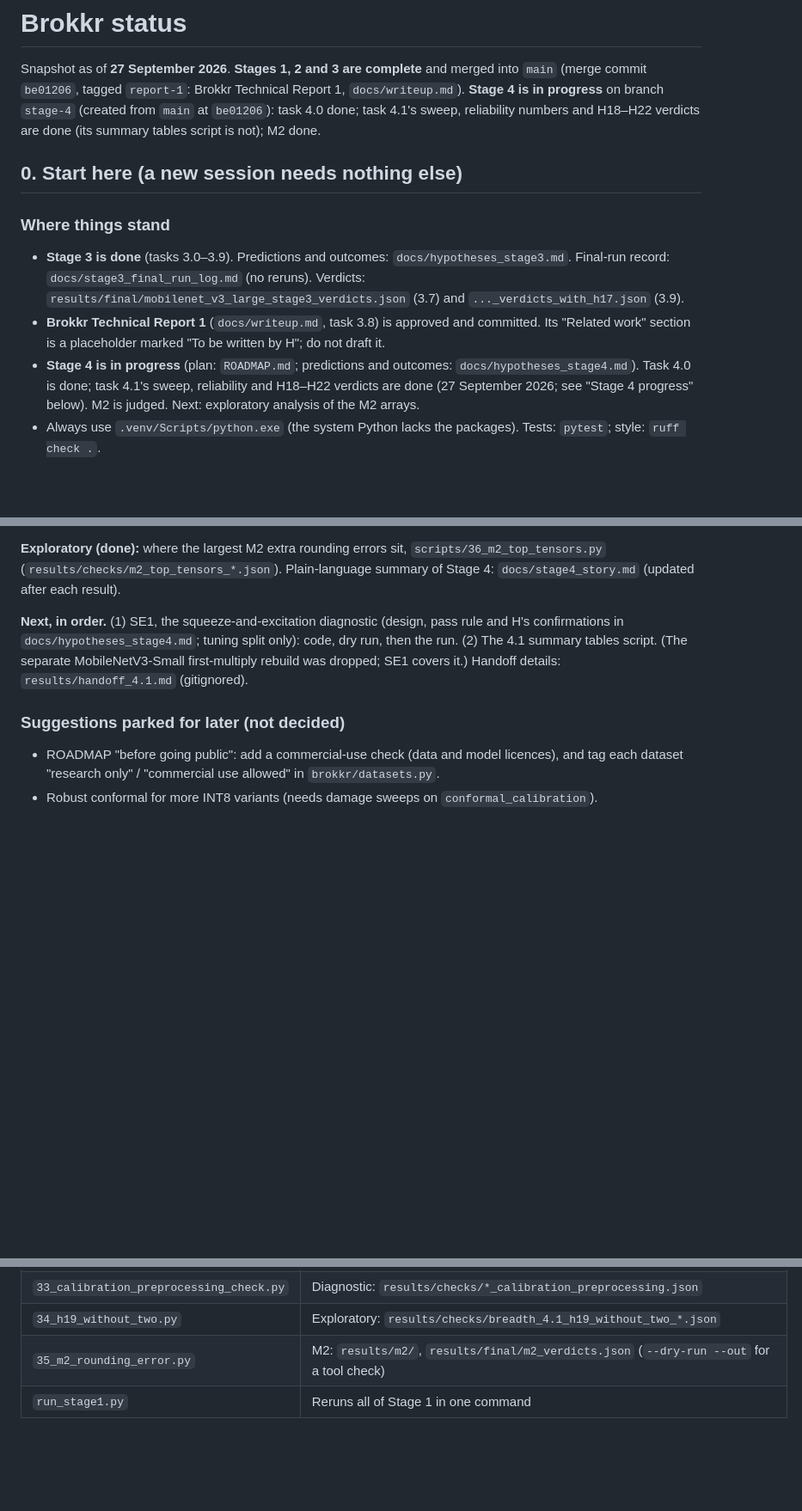
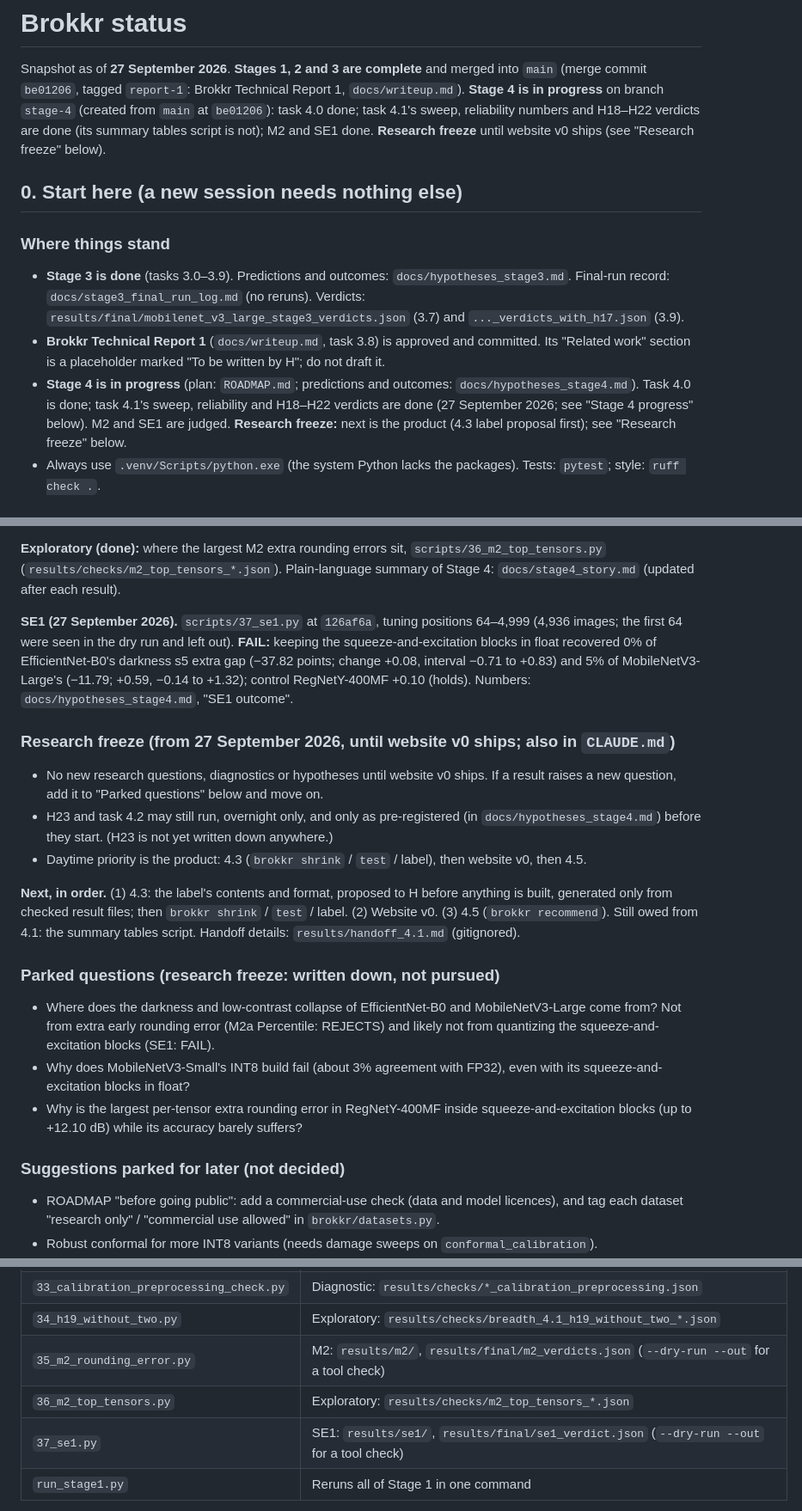
Before and after one commit to Vasco1290/Brokkr, a Markdown page: STATUS.md, 3 parts joined by grey strips. Shown at 86% size. GitHub-like rendering; blank space fills up the shorter version.

```diff
--- a/STATUS.md
+++ b/STATUS.md
@@ -3,7 +3,8 @@
 Snapshot as of **27 September 2026**. **Stages 1, 2 and 3 are complete** and merged into `main`
 (merge commit `be01206`, tagged `report-1`: Brokkr Technical Report 1, `docs/writeup.md`). **Stage 4
 is in progress** on branch `stage-4` (created from `main` at `be01206`): task 4.0 done; task 4.1's
-sweep, reliability numbers and H18–H22 verdicts are done (its summary tables script is not); M2 done.
+sweep, reliability numbers and H18–H22 verdicts are done (its summary tables script is not); M2 and
+SE1 done. **Research freeze** until website v0 ships (see "Research freeze" below).
 
 ## 0. Start here (a new session needs nothing else)
 
@@ -15,7 +16,8 @@ sweep, reliability numbers and H18–H22 verdicts are done (its summary tables s
   work" section is a placeholder marked "To be written by H"; do not draft it.
 - **Stage 4 is in progress** (plan: `ROADMAP.md`; predictions and outcomes: `docs/hypotheses_stage4.md`).
   Task 4.0 is done; task 4.1's sweep, reliability and H18–H22 verdicts are done (27 September 2026;
-  see "Stage 4 progress" below). M2 is judged. Next: exploratory analysis of the M2 arrays.
+  see "Stage 4 progress" below). M2 and SE1 are judged. **Research freeze:** next is the product
+  (4.3 label proposal first); see "Research freeze" below.
 - Always use `.venv/Scripts/python.exe` (the system Python lacks the packages). Tests: `pytest`; style:
   `ruff check .`.
 
@@ -158,11 +160,33 @@ Tuning images 500–627. **M2a Percentile: REJECTS** (darkness and fog: 6 of 8 r
 (`results/checks/m2_top_tensors_*.json`). Plain-language summary of Stage 4: `docs/stage4_story.md`
 (updated after each result).
 
-**Next, in order.** (1) SE1, the squeeze-and-excitation diagnostic (design, pass rule and H's
-confirmations in `docs/hypotheses_stage4.md`; tuning split only): code, dry run, then the run.
-(2) The 4.1 summary tables script. (The separate MobileNetV3-Small first-multiply rebuild was dropped;
-SE1 covers it.)
+**SE1 (27 September 2026).** `scripts/37_se1.py` at `126af6a`, tuning positions 64–4,999 (4,936
+images; the first 64 were seen in the dry run and left out). **FAIL:** keeping the
+squeeze-and-excitation blocks in float recovered 0% of EfficientNet-B0's darkness s5 extra gap
+(−37.82 points; change +0.08, interval −0.71 to +0.83) and 5% of MobileNetV3-Large's (−11.79; +0.59,
+−0.14 to +1.32); control RegNetY-400MF +0.10 (holds). Numbers: `docs/hypotheses_stage4.md`, "SE1
+outcome".
+
+### Research freeze (from 27 September 2026, until website v0 ships; also in `CLAUDE.md`)
+- No new research questions, diagnostics or hypotheses until website v0 ships. If a result raises a
+  new question, add it to "Parked questions" below and move on.
+- H23 and task 4.2 may still run, overnight only, and only as pre-registered (in
+  `docs/hypotheses_stage4.md`) before they start. (H23 is not yet written down anywhere.)
+- Daytime priority is the product: 4.3 (`brokkr shrink` / `test` / label), then website v0, then 4.5.
+
+**Next, in order.** (1) 4.3: the label's contents and format, proposed to H before anything is built,
+generated only from checked result files; then `brokkr shrink` / `test` / label. (2) Website v0.
+(3) 4.5 (`brokkr recommend`). Still owed from 4.1: the summary tables script.
 Handoff details: `results/handoff_4.1.md` (gitignored).
+
+### Parked questions (research freeze: written down, not pursued)
+- Where does the darkness and low-contrast collapse of EfficientNet-B0 and MobileNetV3-Large come
+  from? Not from extra early rounding error (M2a Percentile: REJECTS) and likely not from quantizing
+  the squeeze-and-excitation blocks (SE1: FAIL).
+- Why does MobileNetV3-Small's INT8 build fail (about 3% agreement with FP32), even with its
+  squeeze-and-excitation blocks in float?
+- Why is the largest per-tensor extra rounding error in RegNetY-400MF inside squeeze-and-excitation
+  blocks (up to +12.10 dB) while its accuracy barely suffers?
 
 ### Suggestions parked for later (not decided)
 - ROADMAP "before going public": add a commercial-use check (data and model licences), and tag each
@@ -342,6 +366,8 @@ Nine predictions were committed before measuring: **6 confirmed, 3 rejected**.
 | `33_calibration_preprocessing_check.py` | Diagnostic: `results/checks/*_calibration_preprocessing.json` |
 | `34_h19_without_two.py` | Exploratory: `results/checks/breadth_4.1_h19_without_two_*.json` |
 | `35_m2_rounding_error.py` | M2: `results/m2/`, `results/final/m2_verdicts.json` (`--dry-run --out` for a tool check) |
+| `36_m2_top_tensors.py` | Exploratory: `results/checks/m2_top_tensors_*.json` |
+| `37_se1.py` | SE1: `results/se1/`, `results/final/se1_verdict.json` (`--dry-run --out` for a tool check) |
 | `run_stage1.py` | Reruns all of Stage 1 in one command |
 
 Tests: `tests/` (233 tests on 27 September 2026, run with `pytest`; style check `ruff check .`). One test uses the real
```
Also changed, not shown: CLAUDE.md (+8 -0 lines), docs/hypotheses_stage4.md (+42 -0 lines).
